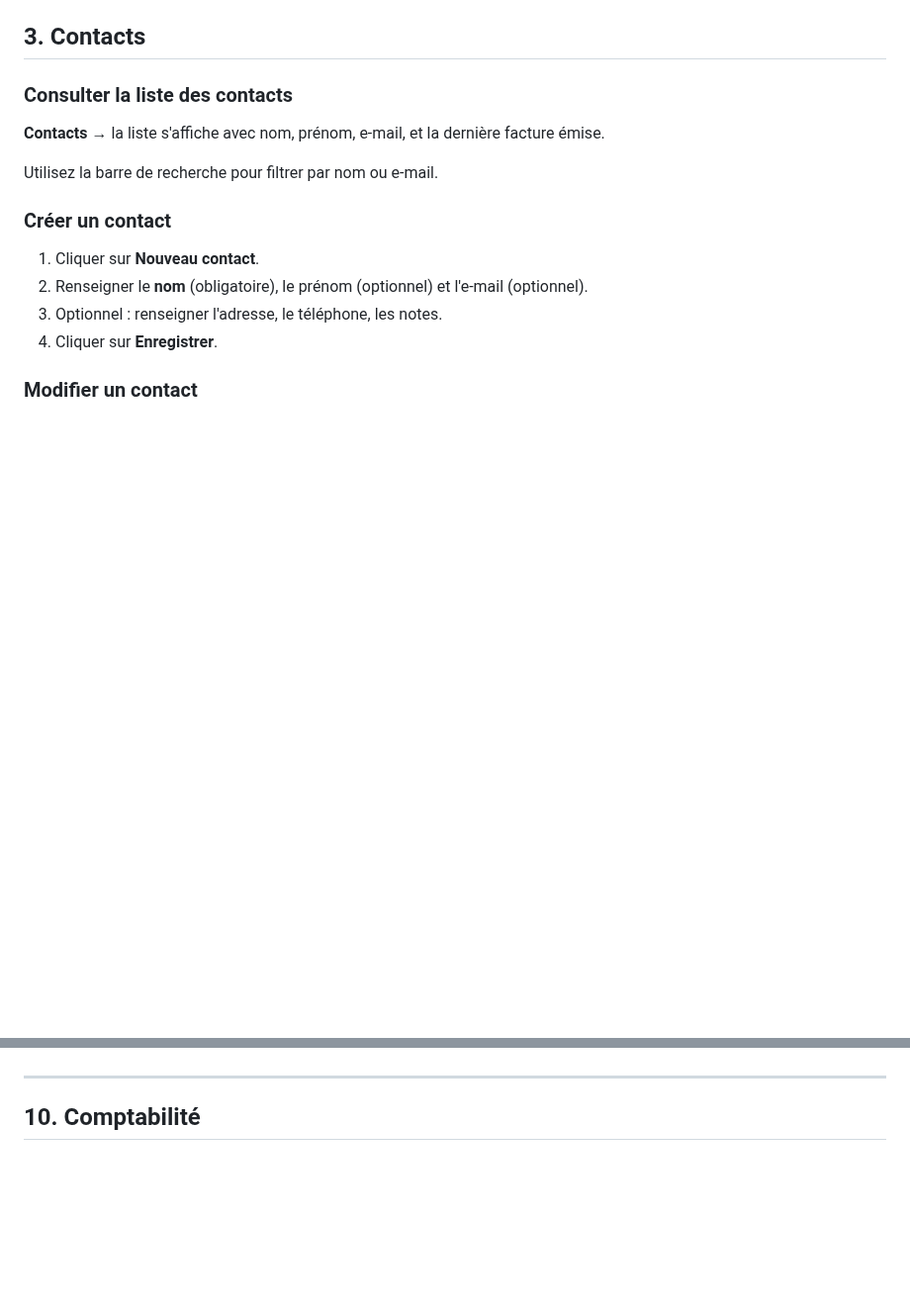
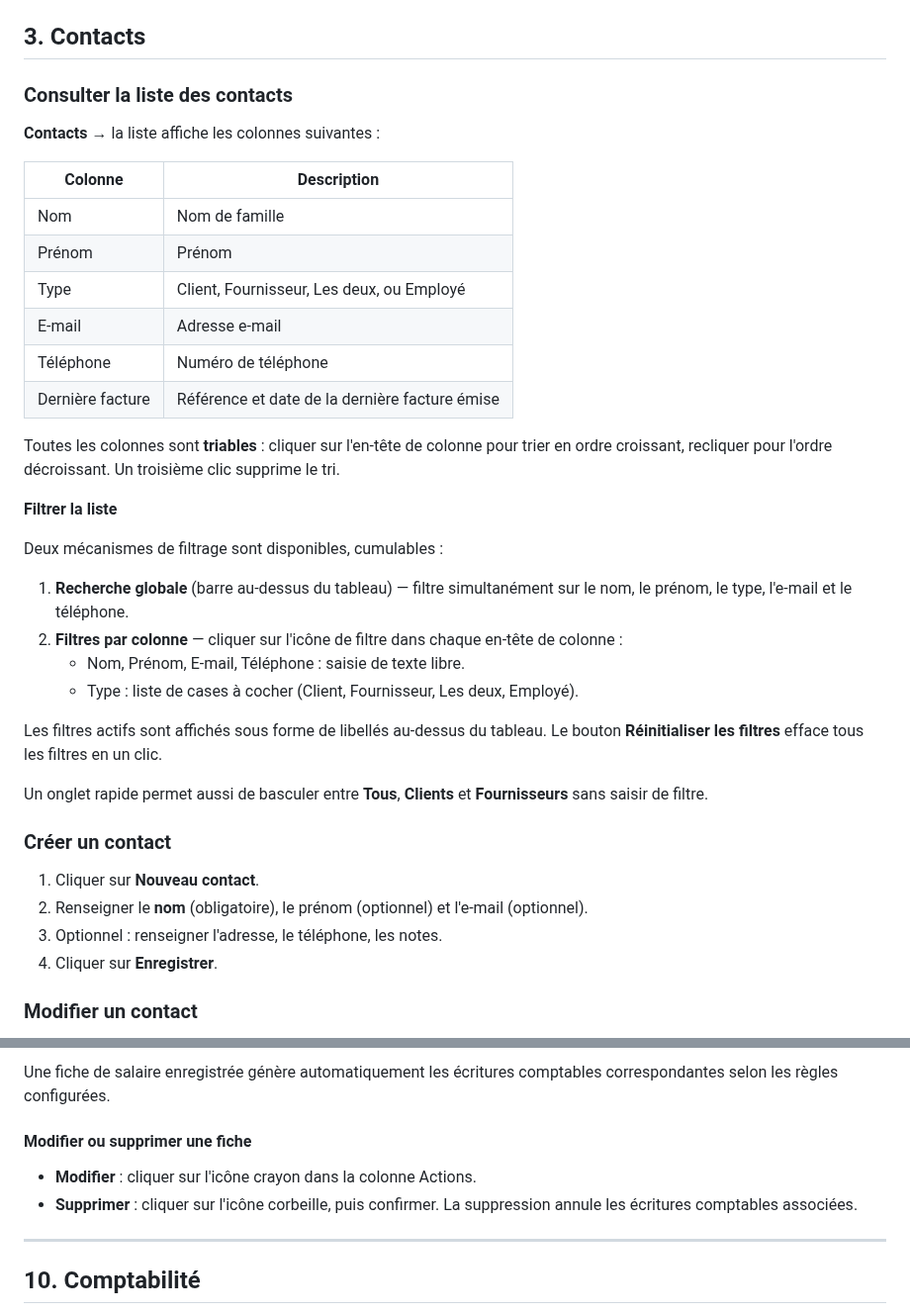
Before and after one commit to davidp57/solde, a Markdown page: doc/user/manuel.md, 2 parts joined by grey strips. Shown at 99% size. Drawn GitHub-style; blank space fills up the shorter version.

```diff
--- a/doc/user/manuel.md
+++ b/doc/user/manuel.md
@@ -83,9 +83,31 @@ Cliquer sur une facture impayée dans le tableau de bord ouvre directement la fi
 
 ### Consulter la liste des contacts
 
-**Contacts** → la liste s'affiche avec nom, prénom, e-mail, et la dernière facture émise.
+**Contacts** → la liste affiche les colonnes suivantes :
 
-Utilisez la barre de recherche pour filtrer par nom ou e-mail.
+| Colonne | Description |
+|---|---|
+| Nom | Nom de famille |
+| Prénom | Prénom |
+| Type | Client, Fournisseur, Les deux, ou Employé |
+| E-mail | Adresse e-mail |
+| Téléphone | Numéro de téléphone |
+| Dernière facture | Référence et date de la dernière facture émise |
+
+Toutes les colonnes sont **triables** : cliquer sur l'en-tête de colonne pour trier en ordre croissant, recliquer pour l'ordre décroissant. Un troisième clic supprime le tri.
+
+**Filtrer la liste**
+
+Deux mécanismes de filtrage sont disponibles, cumulables :
+
+1. **Recherche globale** (barre au-dessus du tableau) — filtre simultanément sur le nom, le prénom, le type, l'e-mail et le téléphone.
+2. **Filtres par colonne** — cliquer sur l'icône de filtre dans chaque en-tête de colonne :
+   - Nom, Prénom, E-mail, Téléphone : saisie de texte libre.
+   - Type : liste de cases à cocher (Client, Fournisseur, Les deux, Employé).
+
+Les filtres actifs sont affichés sous forme de libellés au-dessus du tableau. Le bouton **Réinitialiser les filtres** efface tous les filtres en un clic.
+
+Un onglet rapide permet aussi de basculer entre **Tous**, **Clients** et **Fournisseurs** sans saisir de filtre.
 
 ### Créer un contact
 
@@ -306,3 +368,9 @@ Une fiche validée génère automatiquement les écritures comptables correspond
+Une fiche de salaire enregistrée génère automatiquement les écritures comptables correspondantes selon les règles configurées.
+
+#### Modifier ou supprimer une fiche
+
+- **Modifier** : cliquer sur l'icône crayon dans la colonne Actions.
+- **Supprimer** : cliquer sur l'icône corbeille, puis confirmer. La suppression annule les écritures comptables associées.
 
 ---
 
```
Also changed, not shown: other parts of doc/user/manuel.md (+52 -12 lines).
